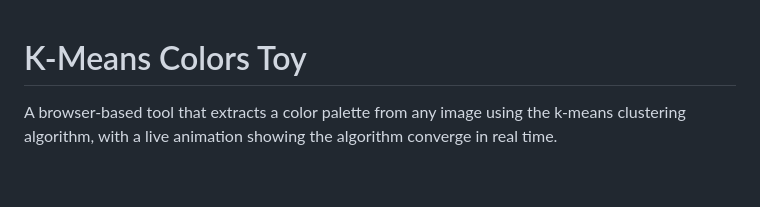
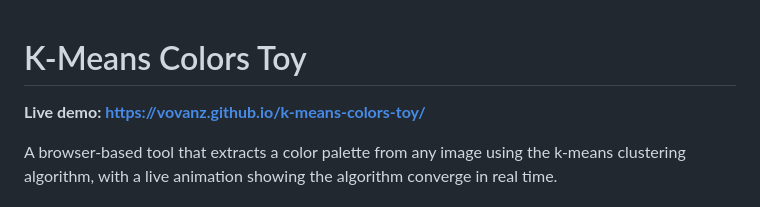
Before and after one commit to vovanz/k-means-colors-toy, a Markdown page: README.md, the part around the change. Rendered like a GitHub page; blank space fills up the shorter version.

Commit message:
Add live demo link to README

```diff
--- a/README.md
+++ b/README.md
@@ -1,4 +1,6 @@
 # K-Means Colors Toy
+
+**Live demo: https://vovanz.github.io/k-means-colors-toy/**
 
 A browser-based tool that extracts a color palette from any image using the k-means clustering algorithm, with a live animation showing the algorithm converge in real time.
 
```
